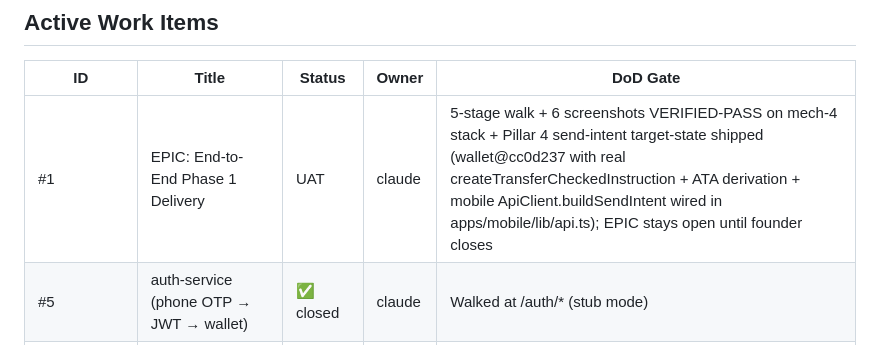
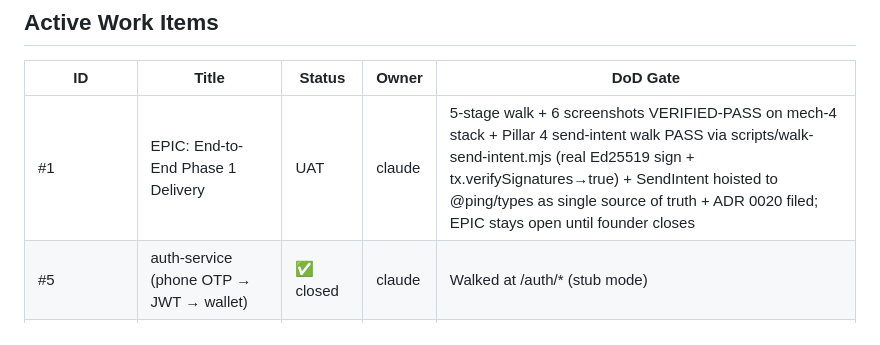
Before and after one commit to ping-cash/ping-cash, a Markdown page: docs/ledger/TRACKER.md, the part around the change. Drawn GitHub-style.

Commit message:
docs(tracker): walk-send-intent.mjs PASS + SendIntent hoist + ADR 0020
EPIC #1 row updated with the 6 commits since c8c0658:
- 17c7f6d ADR 0020 (Pillar 4 send-side pattern)
- 5d0898d ADR README index
- 8963b46 scripts/walk-send-intent.mjs + SendIntent → @ping/types

Refs ping-cash/ping-cash#1
Refs ping-cash/ping-cash#60

```diff
--- a/docs/ledger/TRACKER.md
+++ b/docs/ledger/TRACKER.md
@@ -47,7 +47,7 @@ Phase 1 MVP — Philippines corridor. Goal: ship one end-to-end transfer (GCC se
 
 | ID                      | Title                                   | Status      | Owner  | DoD Gate                                                                                      |
 | ----------------------- | --------------------------------------- | ----------- | ------ | --------------------------------------------------------------------------------------------- |
-| #1                      | EPIC: End-to-End Phase 1 Delivery       | UAT         | claude | 5-stage walk + 6 screenshots VERIFIED-PASS on mech-4 stack + Pillar 4 send-intent target-state shipped (wallet@cc0d237 with real createTransferCheckedInstruction + ATA derivation + mobile ApiClient.buildSendIntent wired in apps/mobile/lib/api.ts); EPIC stays open until founder closes |
+| #1                      | EPIC: End-to-End Phase 1 Delivery       | UAT         | claude | 5-stage walk + 6 screenshots VERIFIED-PASS on mech-4 stack + Pillar 4 send-intent walk PASS via scripts/walk-send-intent.mjs (real Ed25519 sign + tx.verifySignatures→true) + SendIntent hoisted to @ping/types as single source of truth + ADR 0020 filed; EPIC stays open until founder closes |
 | #5                      | auth-service (phone OTP → JWT → wallet) | ✅ closed   | claude | Walked at /auth/\* (stub mode)                                                                |
 | #10                     | fx-service (Pyth + 0.4% spread)         | ✅ closed   | claude | Walked at /fx/\* (stub-rate oracle)                                                           |
 | #12                     | claim-service                           | ✅ closed   | claude | Walked all 5 stages on real browser                                                           |
```
